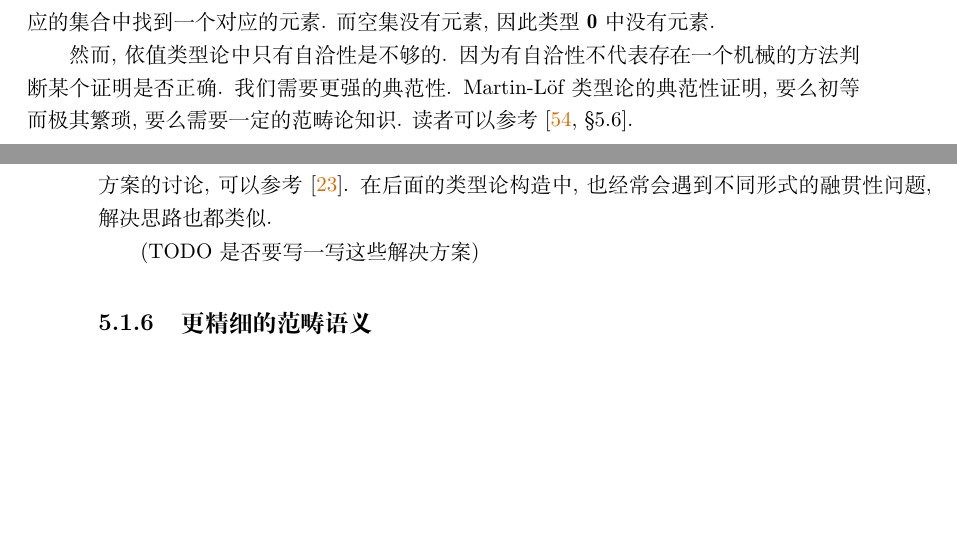
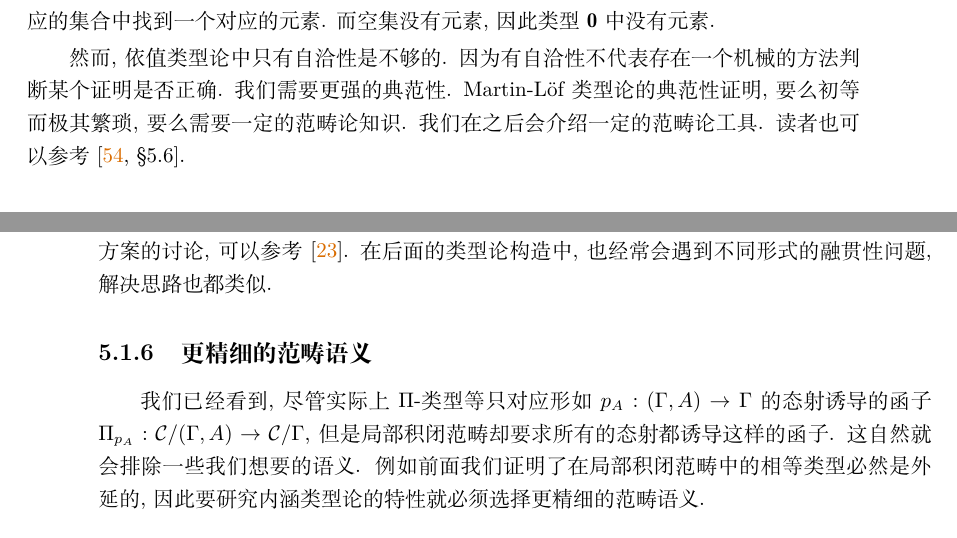
Before and after one commit to Trebor-Huang/history, a LaTeX thesis (history.tex, which reads chapters/category.tex, chapters/martin-lof.tex): two parts of pages 51 and 62 of 91, joined at a grey line, cut so that both start at the same text, the shorter picture padded with empty space. Compiled offline with XeLaTeX.

Commit message:
Get stuck

```diff
--- a/chapters/category.tex
+++ b/chapters/category.tex
@@ -541,6 +542,12 @@ Seely的原始论文中并没有得到解决.
 可以参考~\cite{curien:2014:revisit}. 在后面的类型论
 构造中, 也经常会遇到不同形式的融贯性问题, 解决思路也都类似.
 
-(TODO 是否要写一写这些解决方案)
+\subsection{更精细的范畴语义}
+我们已经看到, 尽管实际上 \(\Pi\)-类型等只对应
+形如 \(p_A : (\Gamma, A) \to \Gamma\) 的态射诱导的
+函子 \(\Pi_{p_A} : \mathcal C/(\Gamma, A) \to \mathcal C/\Gamma\),
+但是局部积闭范畴却要求所有的态射都诱导这样的函子.
+这自然就会排除一些我们想要的语义. 例如前面我们证明了
+在局部积闭范畴中的相等类型必然是外延的, 因此要研究内涵类型论
+的特性就必须选择更精细的范畴语义.
 
-\subsection{更精细的范畴语义}
--- a/chapters/martin-lof.tex
+++ b/chapters/martin-lof.tex
@@ -256,7 +256,8 @@ Constructions, 缩写为 CIC).
 然而, 依值类型论中只有自洽性是不够的. 因为有自洽性不代表
 存在一个机械的方法判断某个证明是否正确. 我们需要更强的典范性.
 Martin-L\"of类型论的典范性证明, 要么初等而极其繁琐, 要么
-需要一定的范畴论知识. 读者可以参考~\cite[\S5.6]{sterling:2021:thesis}.
+需要一定的范畴论知识. 我们在之后会介绍一定的范畴论工具.
+读者也可以参考~\cite[\S5.6]{sterling:2021:thesis}.
 
 \section{应用}
 
```
Also changed, not shown: history.bib (+1 -3 lines), chapters/category.tex (15 more changed lines), chapters/martin-lof.tex (2 more changed lines).
